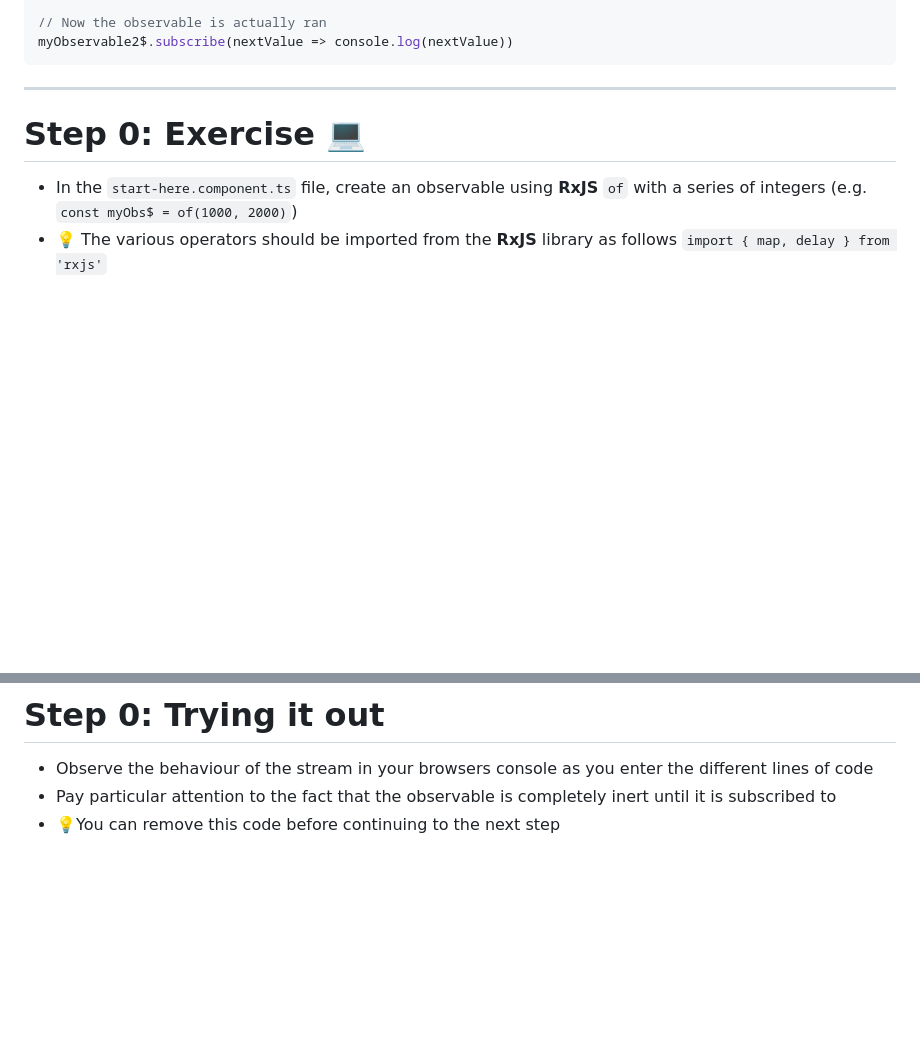
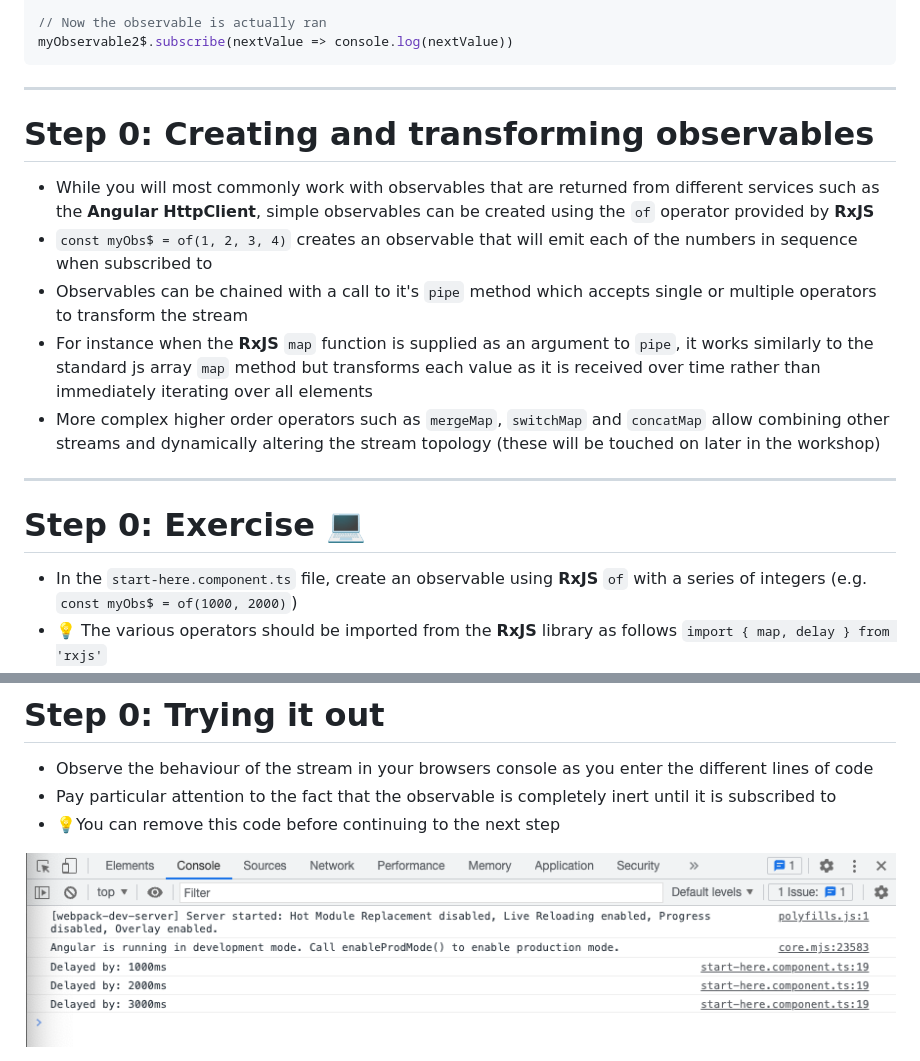
Before and after one commit to nearform/angular-patterns-workshop, a Markdown page: slides/rxjs.md, 2 parts joined by grey strips. Drawn GitHub-style; pictures changed too: images/try-rxjs.png (added); blank space fills up the shorter version.

Commit message:
feat: introduce simple RxJS operators

````diff
--- a/slides/rxjs.md
+++ b/slides/rxjs.md
@@ -16,6 +16,19 @@ const myObservable2$ = myObservable$.pipe(map(x => x * 10))
 // Now the observable is actually ran
 myObservable2$.subscribe(nextValue => console.log(nextValue))
 ```
+
+</div>
+
+---
+
+<div class="dense">
+
+# Step 0: Creating and transforming observables
+- While you will most commonly work with observables that are returned from different services such as the **Angular** **HttpClient**, simple observables can be created using the `of` operator provided by **RxJS**
+- `const myObs$ = of(1, 2, 3, 4)` creates an observable that will emit each of the numbers in sequence when subscribed to
+- Observables can be chained with a call to it's `pipe` method which accepts single or multiple operators to transform the stream
+- For instance when the **RxJS** `map` function is supplied as an argument to `pipe`, it works similarly to the standard js array `map` method but transforms each value as it is received over time rather than immediately iterating over all elements
+- More complex higher order operators such as `mergeMap`, `switchMap` and `concatMap` allow combining other streams and dynamically altering the stream topology (these will be touched on later in the workshop)
 
 </div>
 
@@ -50,4 +63,6 @@ myObs$.pipe(
 - Pay particular attention to the fact that the observable is completely inert until it is subscribed to
 - 💡You can remove this code before continuing to the next step
 
+<img src="/images/try-rxjs.png" alt="RxJS subscription output">
+
 </div>
````
